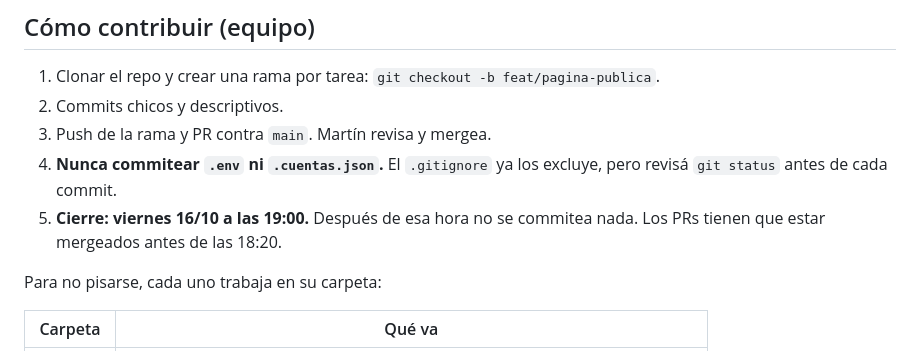
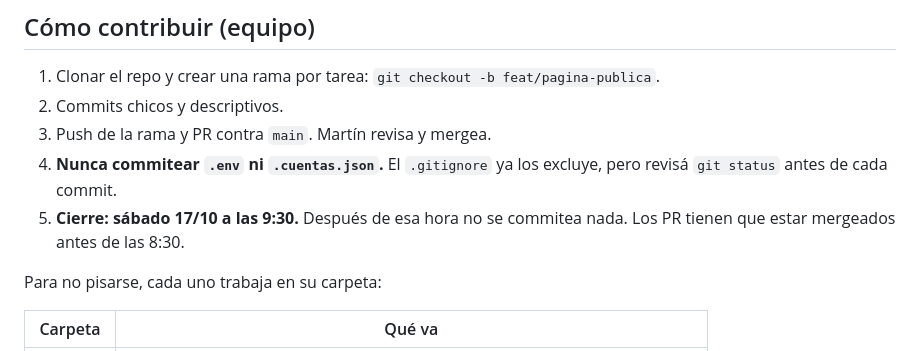
Before and after one commit to JonesMartin1/colectas-trazables, a Markdown page: README.md, the part around the change. Rendered like a GitHub page.

Commit message:
Nuevo cierre: sabado 17/10 a las 9:30; pitch de 3 minutos
Co-Authored-By: Claude Opus 5.5 (1M context) <noreply@anthropic.com>

```diff
--- a/README.md
+++ b/README.md
@@ -55,7 +55,7 @@ Esta tabla se actualiza con las transacciones de la demo final.
 2. Commits chicos y descriptivos.
 3. Push de la rama y PR contra `main`. Martín revisa y mergea.
 4. **Nunca commitear `.env` ni `.cuentas.json`.** El `.gitignore` ya los excluye, pero revisá `git status` antes de cada commit.
-5. **Cierre: viernes 16/10 a las 19:00.** Después de esa hora no se commitea nada. Los PRs tienen que estar mergeados antes de las 18:20.
+5. **Cierre: sábado 17/10 a las 9:30.** Después de esa hora no se commitea nada. Los PR tienen que estar mergeados antes de las 8:30.
 
 Para no pisarse, cada uno trabaja en su carpeta:
 
```
Also changed, not shown: docs/TAREAS.md (+13 -10 lines).
